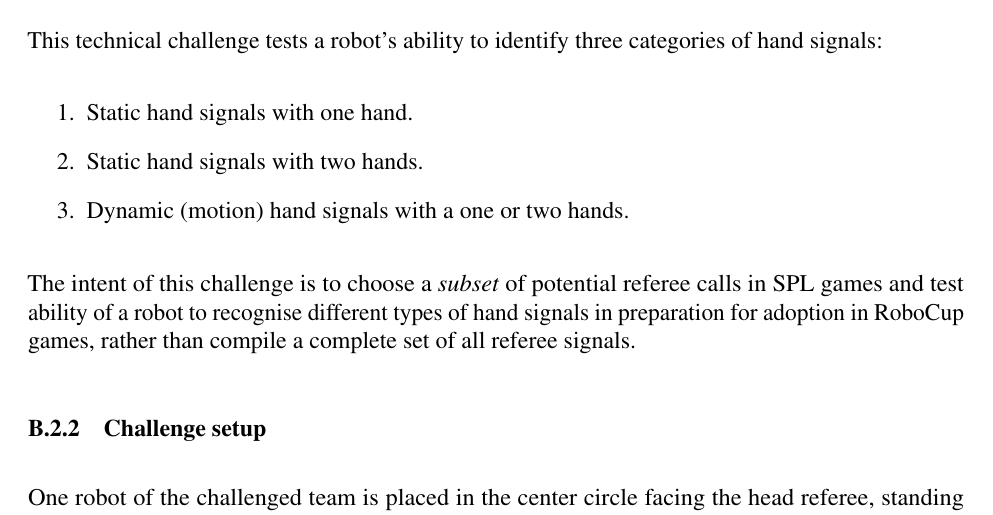
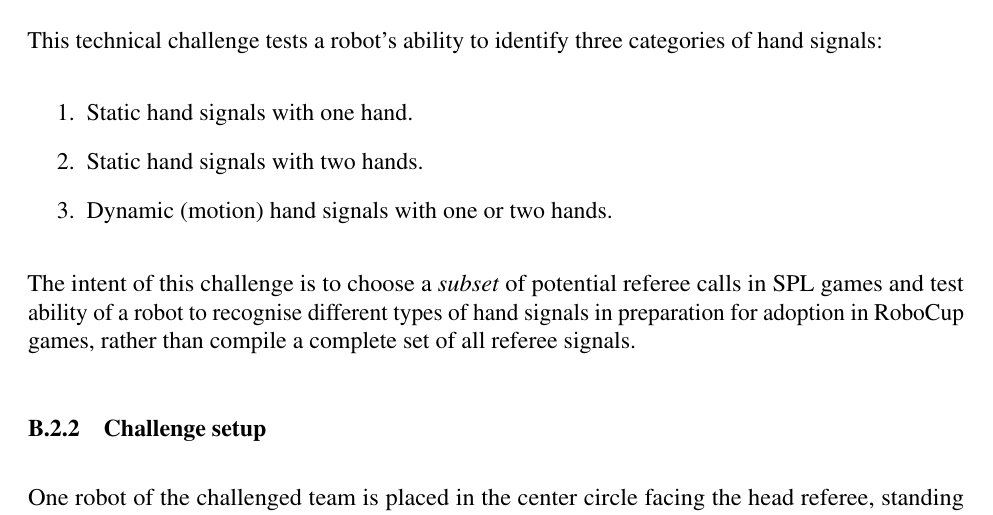
Before and after one commit to RoboCup-SPL/Rules, a LaTeX document (SPL-Rules.tex, which reads content/technical_challenges.tex): part of page 51 of 68, cut so that both start at the same text. Compiled offline with pdfLaTeX.

Commit message:
Update technical_challenges.tex

```diff
--- a/content/technical_challenges.tex
+++ b/content/technical_challenges.tex
@@ -77,7 +77,7 @@
         \begin{enumerate}
             \item Static hand signals with one hand.
             \item Static hand signals with two hands.
-            \item Dynamic (motion) hand signals with a one or two hands.
+            \item Dynamic (motion) hand signals with one or two hands.
         \end{enumerate}
 
         The intent of this challenge is to choose a \emph{subset} of potential referee calls in SPL games and test ability of a robot to recognise different types of hand signals in preparation for adoption in RoboCup games, rather than compile a complete set of all referee signals.
```
